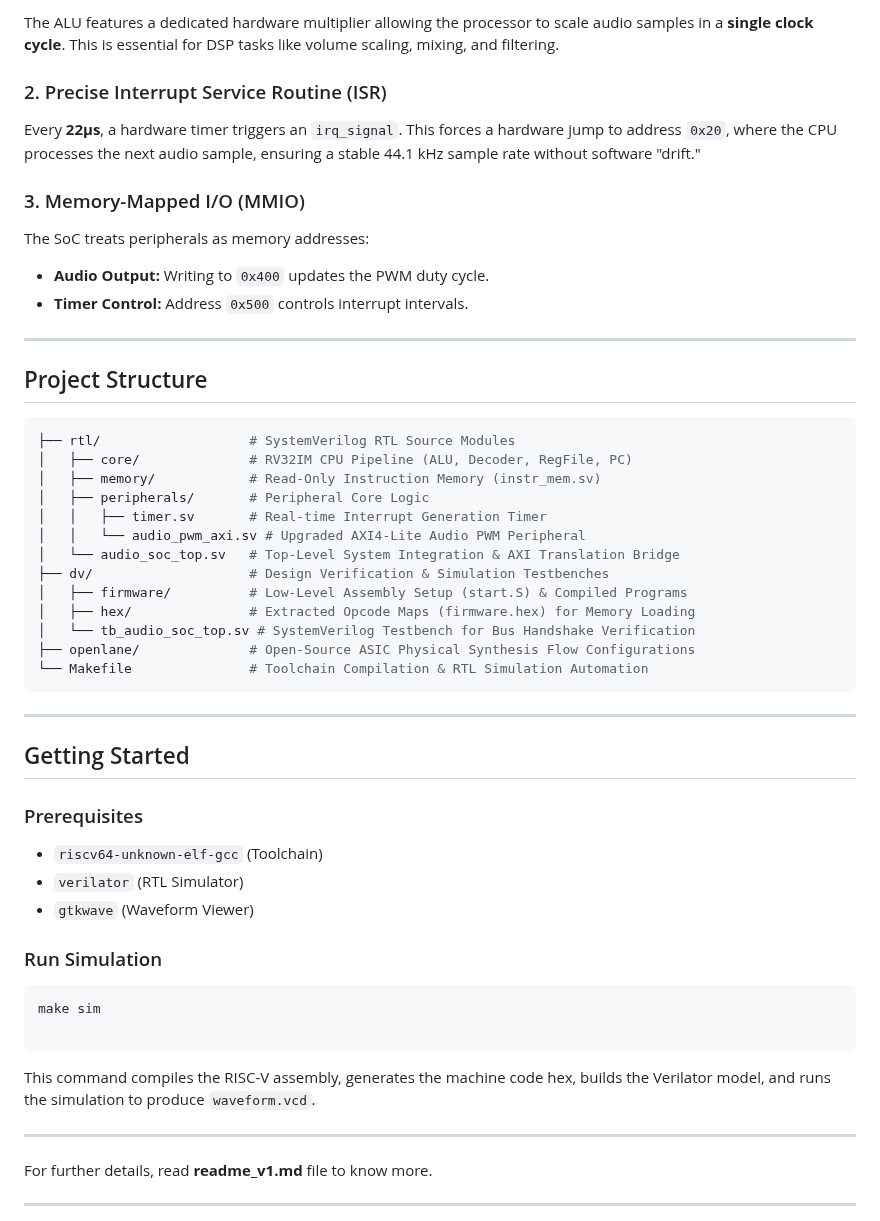
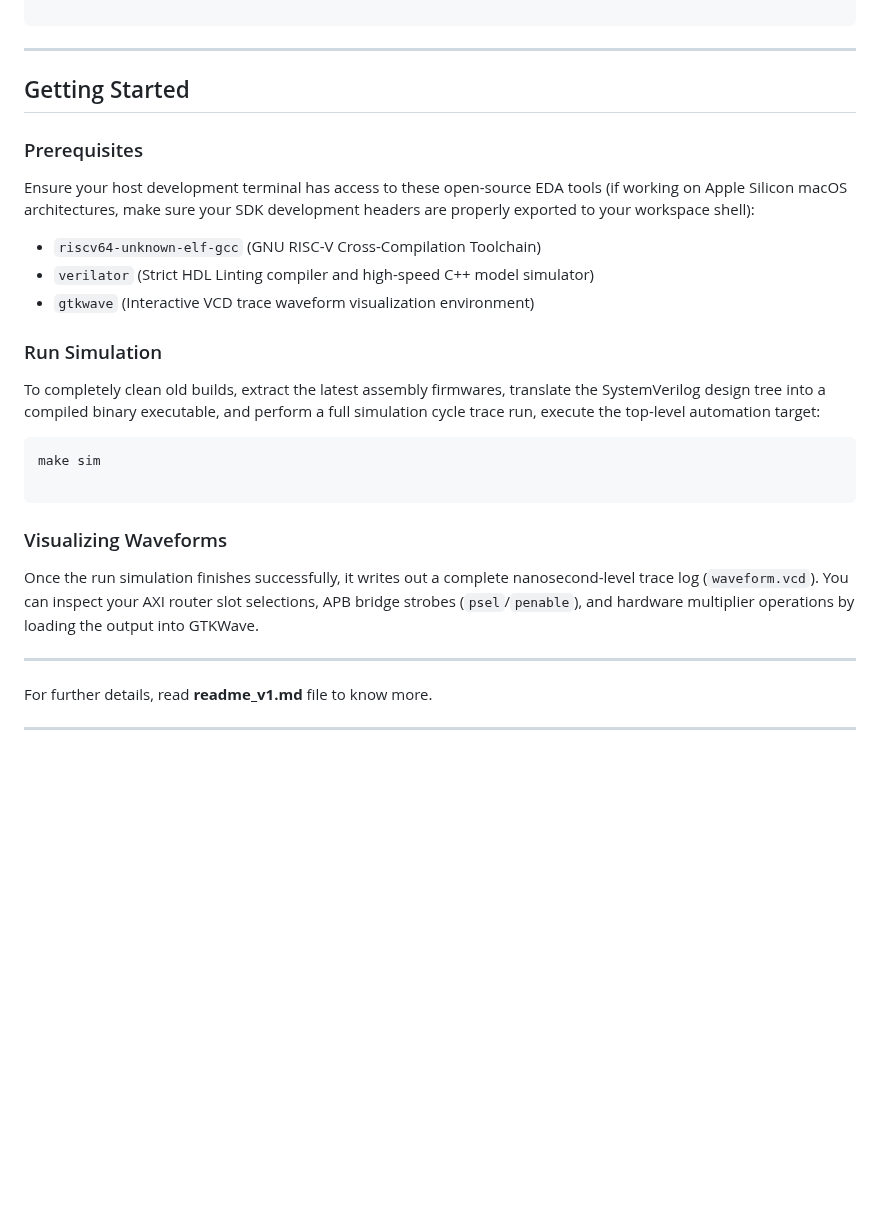
Before and after one commit to Raghavan-04/Custom_Audio_SOC, a Markdown page: README.md, the part around one of its changes. Drawn GitHub-style; blank space fills up the shorter version.

````diff
--- a/README.md
+++ b/README.md
@@ -140,57 +182,30 @@ In a standard **RV32I** (Integer-only) implementation, multiplication must be em
 
-The ALU features a dedicated hardware multiplier allowing the processor to scale audio samples in a **single clock cycle**. This is essential for DSP tasks like volume scaling, mixing, and filtering.
-
-### 2. Precise Interrupt Service Routine (ISR)
-
-Every **22µs**, a hardware timer triggers an `irq_signal`. This forces a hardware jump to address `0x20`, where the CPU processes the next audio sample, ensuring a stable 44.1 kHz sample rate without software "drift."
-
-### 3. Memory-Mapped I/O (MMIO)
-
-The SoC treats peripherals as memory addresses:
-
-* **Audio Output:** Writing to `0x400` updates the PWM duty cycle.
-* **Timer Control:** Address `0x500` controls interrupt intervals.
+```
 
 ---
 
-##  Project Structure
-
-```bash
-├── rtl/                   # SystemVerilog RTL Source Modules
-│   ├── core/              # RV32IM CPU Pipeline (ALU, Decoder, RegFile, PC)
-│   ├── memory/            # Read-Only Instruction Memory (instr_mem.sv)
-│   ├── peripherals/       # Peripheral Core Logic
-│   │   ├── timer.sv       # Real-time Interrupt Generation Timer
-│   │   └── audio_pwm_axi.sv # Upgraded AXI4-Lite Audio PWM Peripheral
-│   └── audio_soc_top.sv   # Top-Level System Integration & AXI Translation Bridge
-├── dv/                    # Design Verification & Simulation Testbenches
-│   ├── firmware/          # Low-Level Assembly Setup (start.S) & Compiled Programs
-│   ├── hex/               # Extracted Opcode Maps (firmware.hex) for Memory Loading
-│   └── tb_audio_soc_top.sv # SystemVerilog Testbench for Bus Handshake Verification
-├── openlane/              # Open-Source ASIC Physical Synthesis Flow Configurations
-└── Makefile               # Toolchain Compilation & RTL Simulation Automation
-```
-
-
-
----
-
-##  Getting Started
+## Getting Started
 
 ### Prerequisites
 
-* `riscv64-unknown-elf-gcc` (Toolchain)
-* `verilator` (RTL Simulator)
-* `gtkwave` (Waveform Viewer)
+Ensure your host development terminal has access to these open-source EDA tools (if working on Apple Silicon macOS architectures, make sure your SDK development headers are properly exported to your workspace shell):
+
+* `riscv64-unknown-elf-gcc` (GNU RISC-V Cross-Compilation Toolchain)
+* `verilator` (Strict HDL Linting compiler and high-speed C++ model simulator)
+* `gtkwave` (Interactive VCD trace waveform visualization environment)
 
 ### Run Simulation
+
+To completely clean old builds, extract the latest assembly firmwares, translate the SystemVerilog design tree into a compiled binary executable, and perform a full simulation cycle trace run, execute the top-level automation target:
 
 ```bash
 make sim
 
 ```
 
-This command compiles the RISC-V assembly, generates the machine code hex, builds the Verilator model, and runs the simulation to produce `waveform.vcd`.
+### Visualizing Waveforms
+
+Once the run simulation finishes successfully, it writes out a complete nanosecond-level trace log (`waveform.vcd`). You can inspect your AXI router slot selections, APB bridge strobes (`psel`/`penable`), and hardware multiplier operations by loading the output into GTKWave.
 
 ---
 
````
Also changed, not shown: other parts of README.md (+103 -61 lines).
